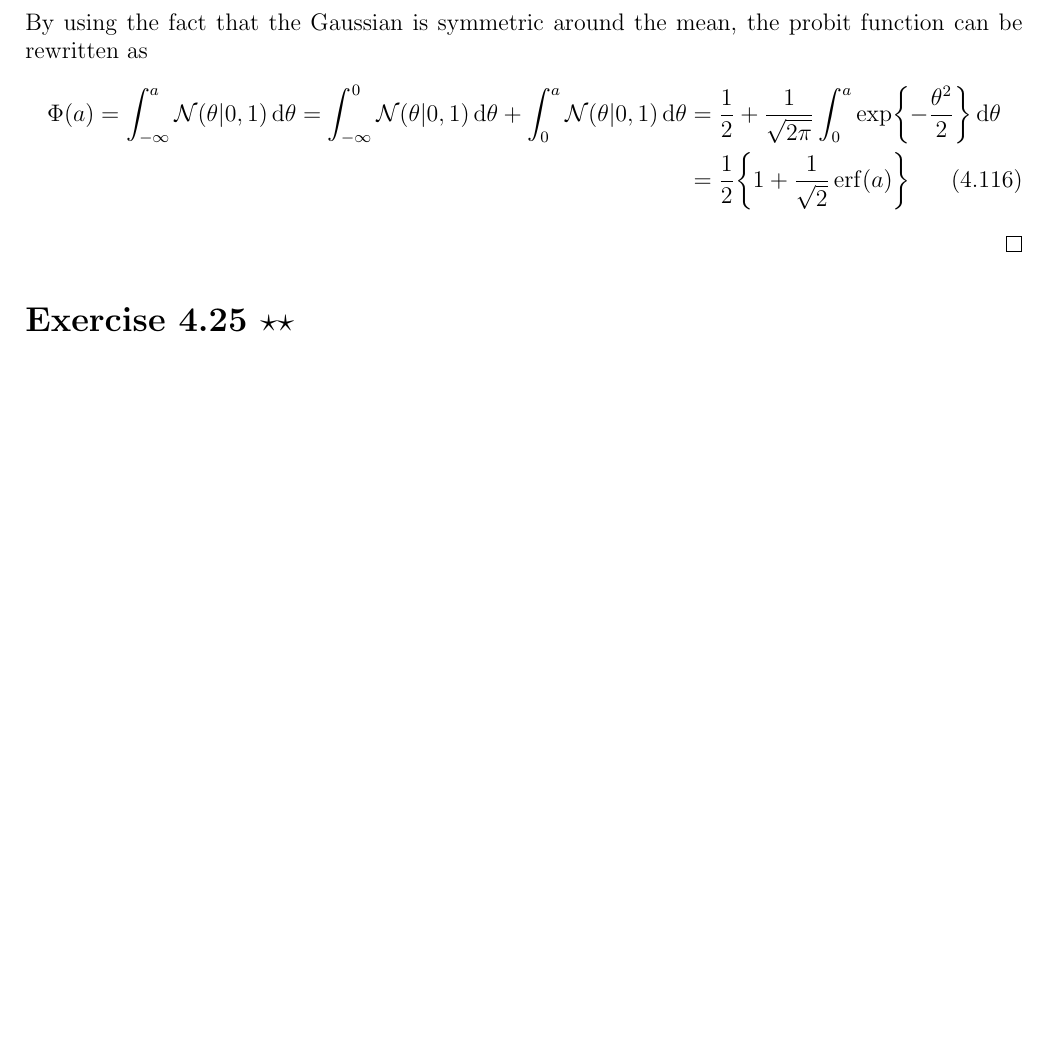
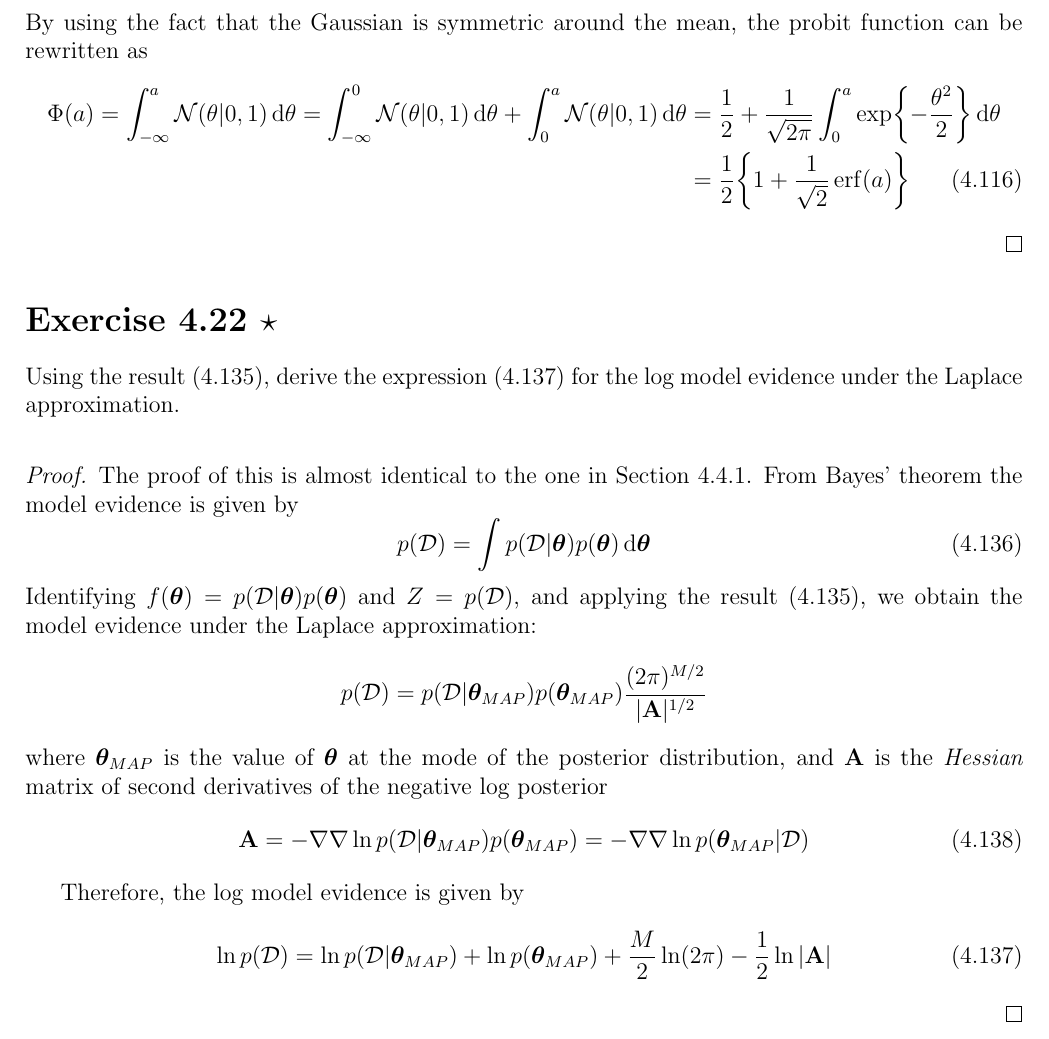
Before and after one commit to thesstefan/bishop_prml, a LaTeX thesis (main.tex, which reads chapters/chapter4_linear_models_classification.tex): part of page 78 of 78 before the commit and part of page 78 of 79 after it, cut so that both start at the same text, the shorter picture padded with empty space. Compiled offline with pdfLaTeX.

Commit message:
added 4.22

```diff
--- a/chapters/chapter4_linear_models_classification.tex
+++ b/chapters/chapter4_linear_models_classification.tex
@@ -888,6 +888,45 @@ related by ($\ref{eq:4.116}$).
     \end{align*}
 \end{proof}
 
+\section*{Exercise 4.22 $\star$}
+Using the result (4.135), derive the expression
+$(\ref{eq:4.137})$ for the log model evidence under the Laplace
+approximation.
+
+\vspace{1em}
+
+\begin{proof}
+    The proof of this is almost identical to the one in Section 4.4.1.
+    From Bayes' theorem the model evidence is given by
+    \begin{equation}\label{eq:4.136}\tag{4.136}
+        p(\mathcal{D})
+        = \int p(\mathcal{D} | \bm{\theta}) p(\bm{\theta}) \diff \bm{\theta}
+    \end{equation}
+    Identifying $f(\bm{\theta}) = p(\mathcal{D} | \bm{\theta})p(\bm{\theta})$
+    and $Z = p(\mathcal{D})$, and applying the result (4.135),
+    we obtain the model evidence under the Laplace approximation:
+    \[
+        p(\mathcal{D})
+        = p(\mathcal{D} | \bm{\theta}_{MAP})p(\bm{\theta}_{MAP})
+        \frac{(2\pi)^{M/2}}{|\mathbf{A}|^{1/2}}
+    \]
+    where $\bm{\theta}_{MAP}$ is the value of $\bm{\theta}$ at the mode
+    of the posterior distribution, and $\mathbf{A}$ is the $\emph{Hessian}$
+    matrix of second derivatives of the negative log posterior
+    \begin{equation}\label{eq:4.138}\tag{4.138}
+        \mathbf{A}
+        = -\nabla \nabla \ln p(\mathcal{D} | \bm{\theta}_{MAP})p(\bm{\theta}_{MAP})
+        = -\nabla \nabla \ln p(\bm{\theta}_{MAP} | \mathcal{D})
+    \end{equation}
+
+    Therefore, the log model evidence is given by
+    \begin{equation}\label{eq:4.137}\tag{4.137}
+        \ln p(\mathcal{D})
+        = \ln p(\mathcal{D} | \bm{\theta}_{MAP}) + \ln p(\bm{\theta}_{MAP})
+        + \frac{M}{2} \ln (2\pi) - \frac{1}{2} \ln |\mathbf{A}|
+    \end{equation}
+\end{proof}
+
 \section*{Exercise 4.25 $\star \star$}
 Suppose we wish to approximate the logistic sigmoid $\sigma(a)$
 defined by $(\ref{eq:4.59})$ by a scaled probit function
```
Also changed, not shown: 1 other file.
